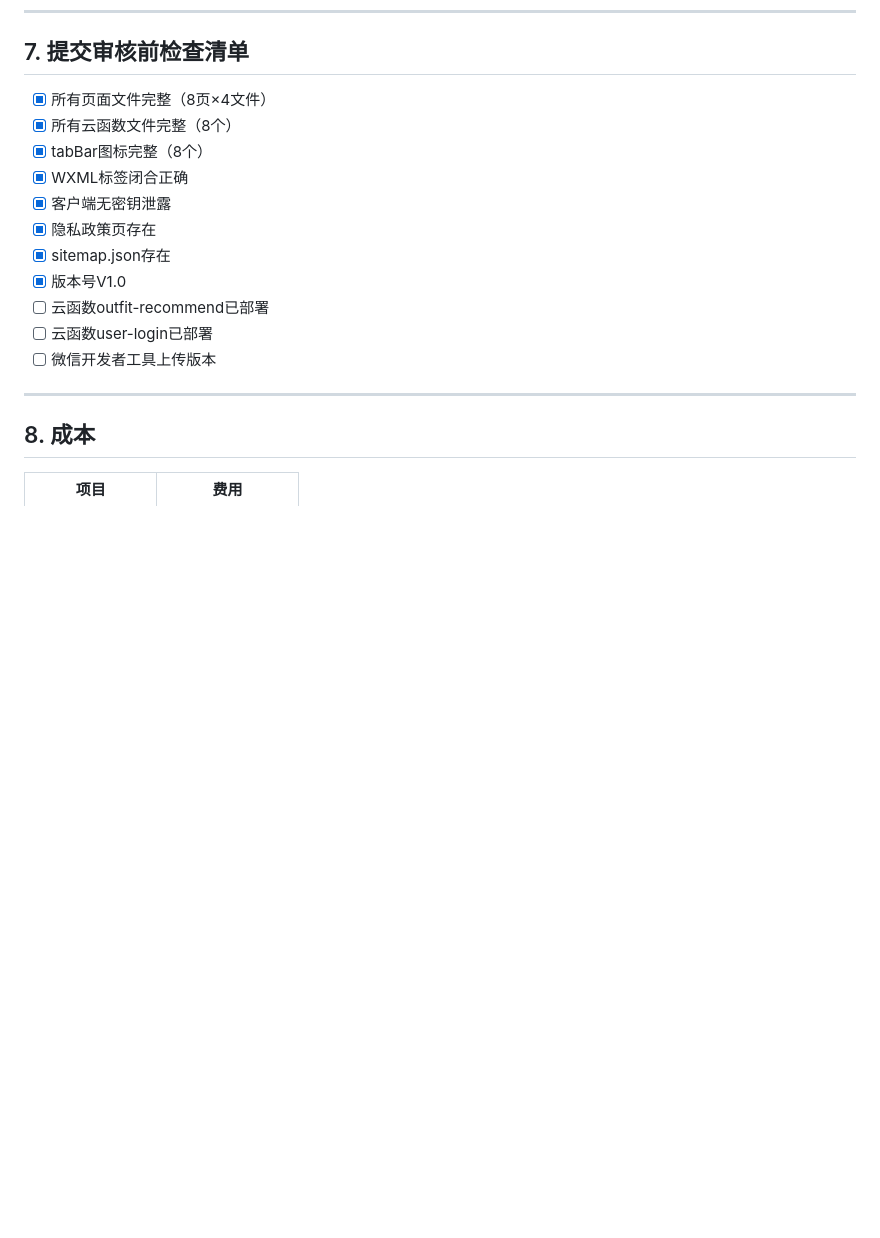
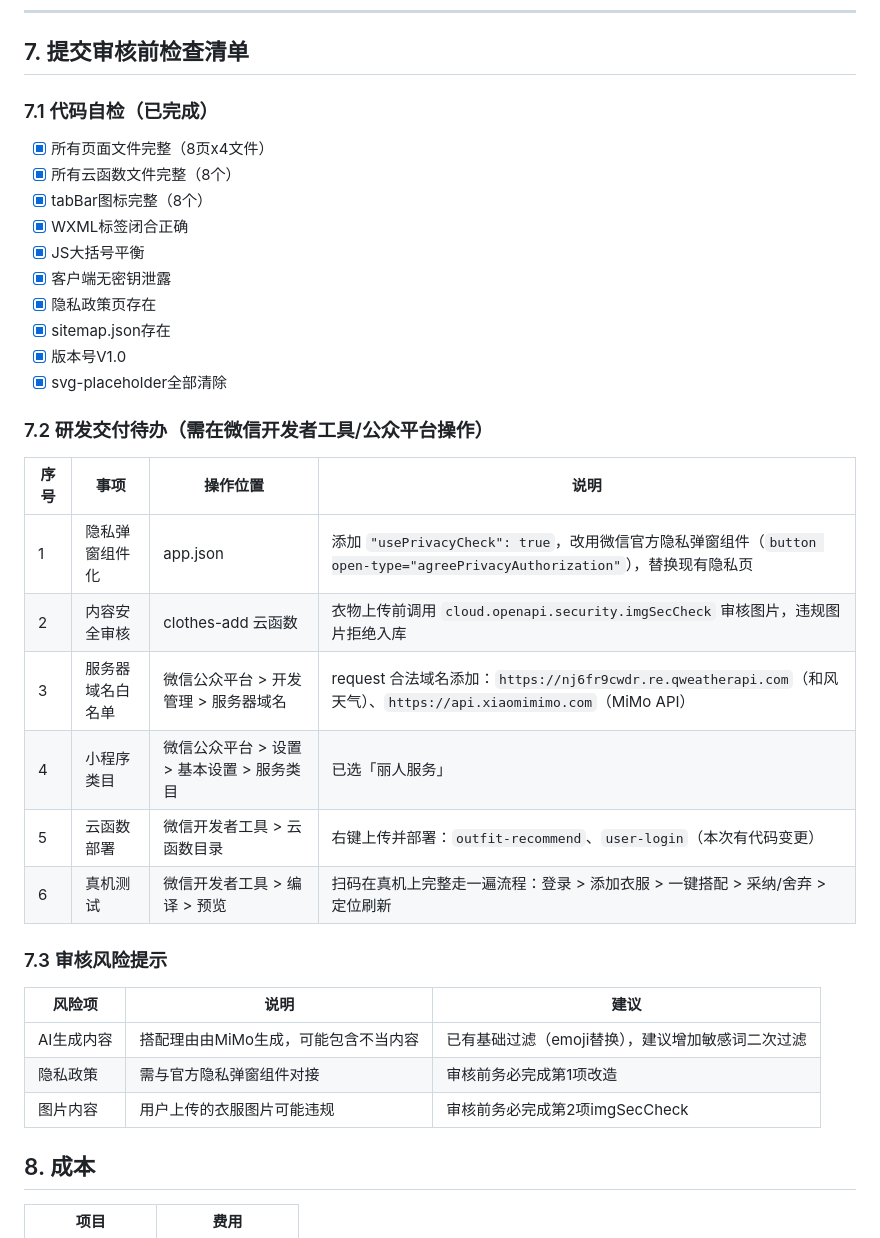
Before and after one commit to runner-lxj/Fitting_room, a Markdown page: PROGRESS.md, the part around the change. Rendered like a GitHub page; blank space fills up the shorter version.

Commit message:
docs: 审核检查清单细分为自检/研发交付/风险提示三部分

```diff
--- a/PROGRESS.md
+++ b/PROGRESS.md
@@ -135,20 +135,37 @@
 
 ## 7. 提交审核前检查清单
 
-- [x] 所有页面文件完整（8页×4文件）
+### 7.1 代码自检（已完成）
+
+- [x] 所有页面文件完整（8页x4文件）
 - [x] 所有云函数文件完整（8个）
 - [x] tabBar图标完整（8个）
 - [x] WXML标签闭合正确
+- [x] JS大括号平衡
 - [x] 客户端无密钥泄露
 - [x] 隐私政策页存在
 - [x] sitemap.json存在
 - [x] 版本号V1.0
-- [ ] 云函数outfit-recommend已部署
-- [ ] 云函数user-login已部署
-- [ ] 微信开发者工具上传版本
+- [x] svg-placeholder全部清除
 
----
+### 7.2 研发交付待办（需在微信开发者工具/公众平台操作）
 
+| 序号 | 事项 | 操作位置 | 说明 |
+|------|------|----------|------|
+| 1 | 隐私弹窗组件化 | app.json | 添加 `"usePrivacyCheck": true`，改用微信官方隐私弹窗组件（`button open-type="agreePrivacyAuthorization"`），替换现有隐私页 |
+| 2 | 内容安全审核 | clothes-add 云函数 | 衣物上传前调用 `cloud.openapi.security.imgSecCheck` 审核图片，违规图片拒绝入库 |
+| 3 | 服务器域名白名单 | 微信公众平台 > 开发管理 > 服务器域名 | request 合法域名添加：`https://nj6fr9cwdr.re.qweatherapi.com`（和风天气）、`https://api.xiaomimimo.com`（MiMo API） |
+| 4 | 小程序类目 | 微信公众平台 > 设置 > 基本设置 > 服务类目 | 已选「丽人服务」 |
+| 5 | 云函数部署 | 微信开发者工具 > 云函数目录 | 右键上传并部署：`outfit-recommend`、`user-login`（本次有代码变更） |
+| 6 | 真机测试 | 微信开发者工具 > 编译 > 预览 | 扫码在真机上完整走一遍流程：登录 > 添加衣服 > 一键搭配 > 采纳/舍弃 > 定位刷新 |
+
+### 7.3 审核风险提示
+
+| 风险项 | 说明 | 建议 |
+|--------|------|------|
+| AI生成内容 | 搭配理由由MiMo生成，可能包含不当内容 | 已有基础过滤（emoji替换），建议增加敏感词二次过滤 |
+| 隐私政策 | 需与官方隐私弹窗组件对接 | 审核前务必完成第1项改造 |
+| 图片内容 | 用户上传的衣服图片可能违规 | 审核前务必完成第2项imgSecCheck |
 ## 8. 成本
 
 | 项目 | 费用 |
```
